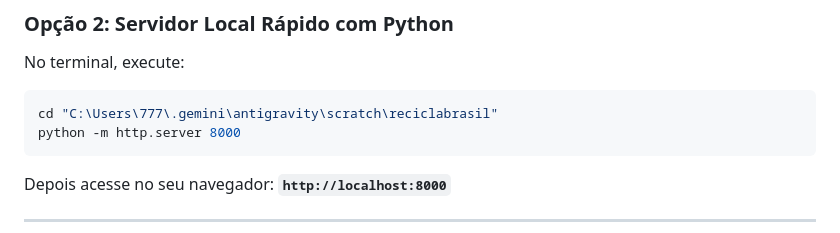
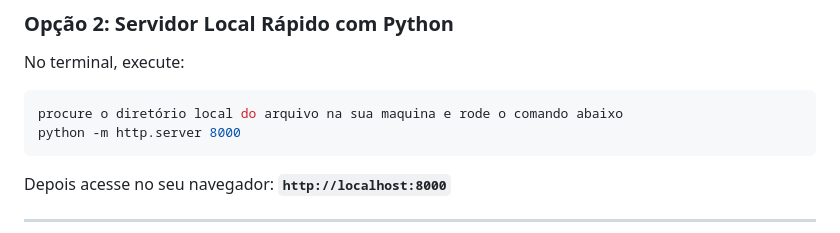
Before and after one commit to Farao777-debug/Recicla-AI-Brasil, a Markdown page: README.md, the part around the change. GitHub-like rendering.

````diff
--- a/README.md
+++ b/README.md
@@ -16,7 +16,7 @@ Você pode rodar esta aplicação de duas formas simples:
 ### Opção 2: Servidor Local Rápido com Python
 No terminal, execute:
 ```bash
-cd "C:\Users\777\.gemini\antigravity\scratch\reciclabrasil"
+procure o diretório local do arquivo na sua maquina e rode o comando abaixo
 python -m http.server 8000
 ```
 Depois acesse no seu navegador: **`http://localhost:8000`**
````
